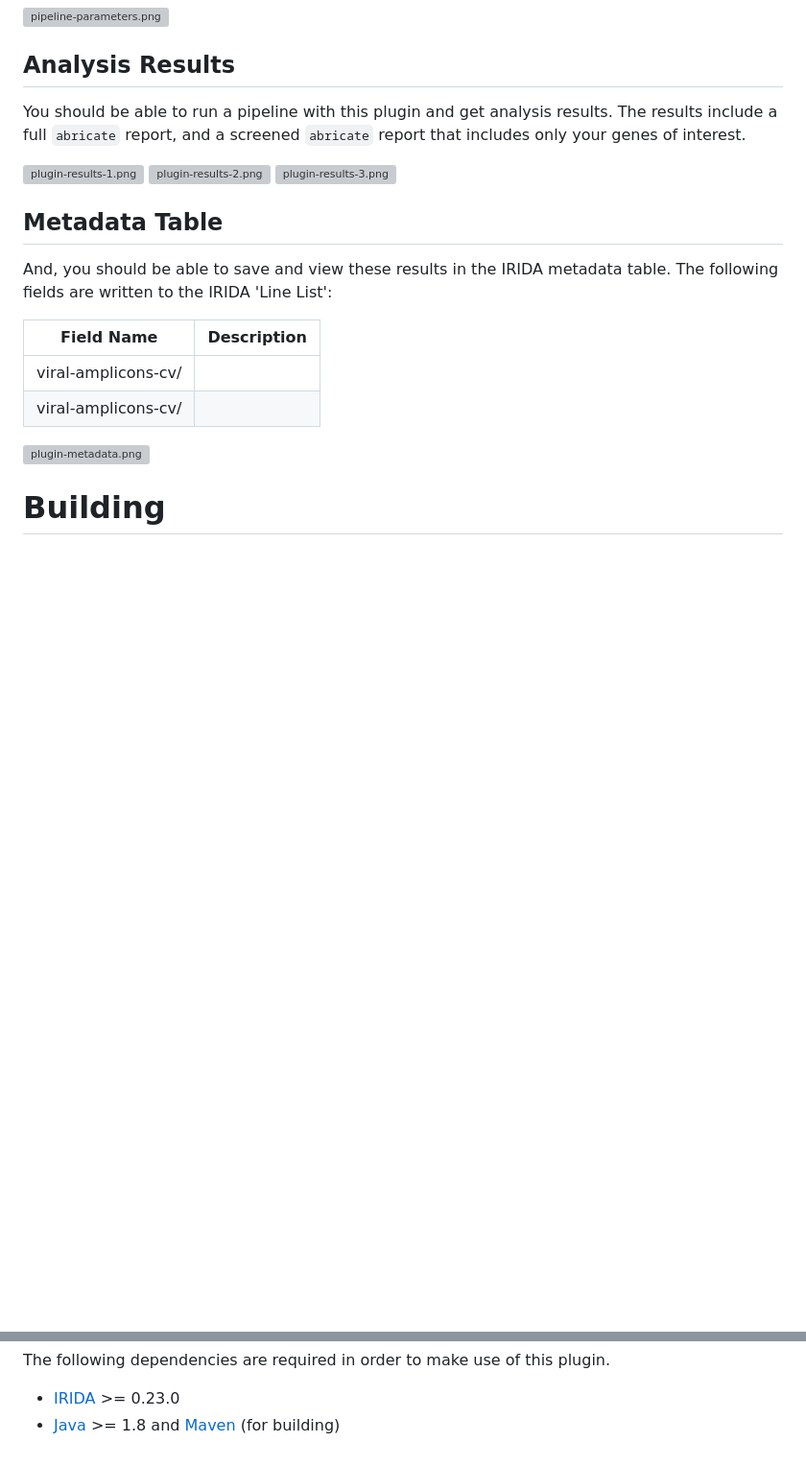
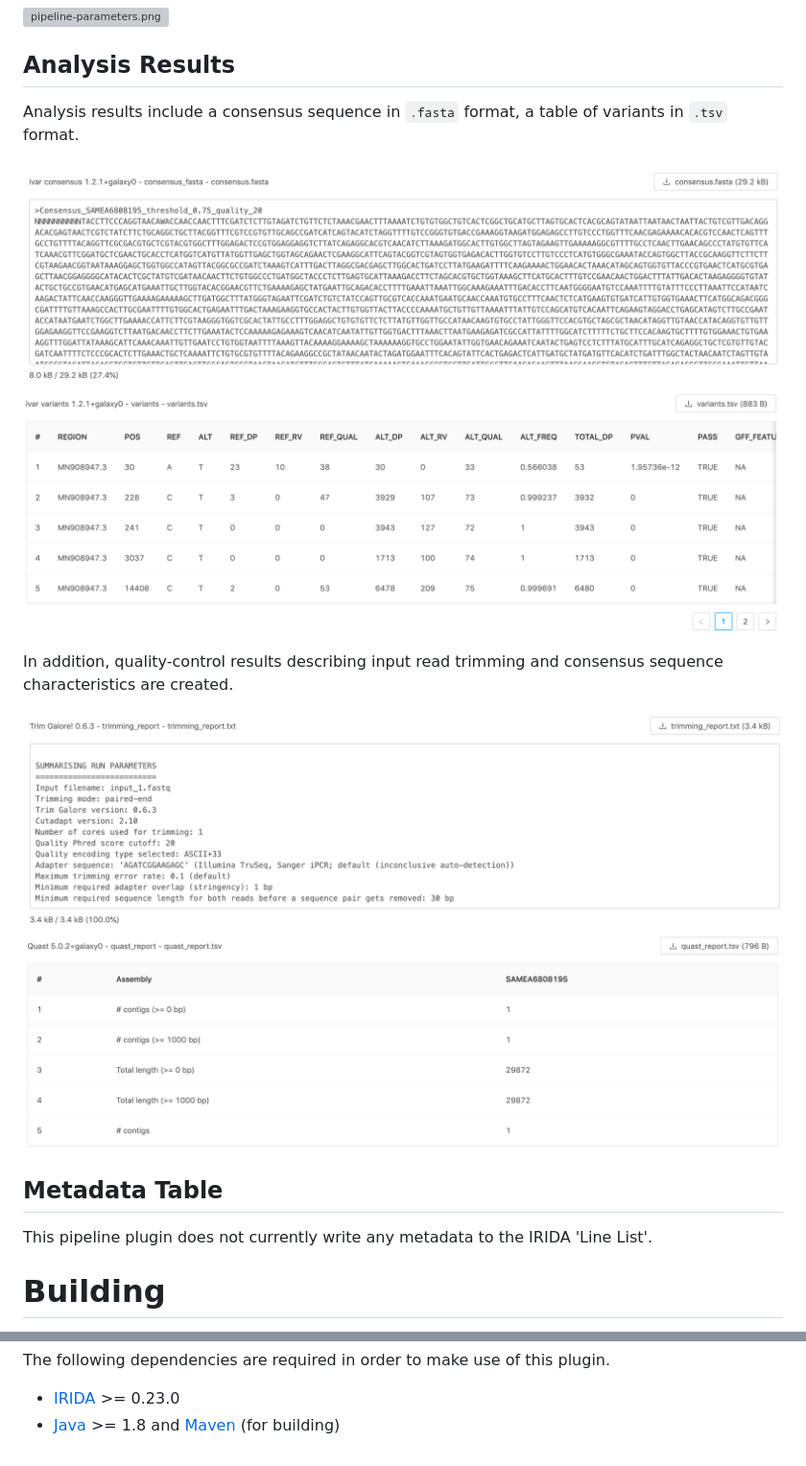
Before and after one commit to CanCOGeN-V/irida-plugin-viral-amplicon-consensus-variants, a Markdown page: README.md, 2 parts joined by grey strips. Shown at 96% size. GitHub-like rendering; pictures changed too: doc/images/plugin-results-1.png (added), doc/images/plugin-results-2.png (added), doc/images/plugin-results-3.png (added); blank space fills up the shorter version; grey boxes are pictures that could not be loaded.

Commit message:
Add result images and update description in README

```diff
--- a/README.md
+++ b/README.md
@@ -100,25 +100,20 @@ The plugin should now show up in the **Analyses > Pipelines** section of IRIDA.
 
 ## Analysis Results
 
-You should be able to run a pipeline with this plugin and get analysis results. The results include a full `abricate`
-report, and a screened `abricate` report that includes only your genes of interest.
+Analysis results include a consensus sequence in `.fasta` format, a table of variants in `.tsv` format.
 
 ![plugin-results-1.png][]
 ![plugin-results-2.png][]
+
+In addition, quality-control results describing input read trimming and consensus sequence characteristics are created.
+
 ![plugin-results-3.png][]
+![plugin-results-4.png][]
+
 
 ## Metadata Table
 
-And, you should be able to save and view these results in the IRIDA metadata table. The following fields are written to
-the IRIDA 'Line List':
-
-| Field Name                                 | Description                                                                                                |
-|--------------------------------------------|------------------------------------------------------------------------------------------------------------|
-| viral-amplicons-cv/                        |                                                                                                            |
-| viral-amplicons-cv/                        |                                                                                                            |
-
-
-![plugin-metadata.png][]
+This pipeline plugin does not currently write any metadata to the IRIDA 'Line List'.
 
 # Building
 
@@ -187,6 +182,7 @@ The following dependencies are required in order to make use of this plugin.
 [plugin-results-1.png]: doc/images/plugin-results-1.png
 [plugin-results-2.png]: doc/images/plugin-results-2.png
 [plugin-results-3.png]: doc/images/plugin-results-3.png
+[plugin-results-4.png]: doc/images/plugin-results-4.png
 [plugin-pipeline.png]: doc/images/plugin-pipeline.png
 [plugin-metadata.png]: doc/images/plugin-metadata.png
 [pipeline-parameters.png]: doc/images/pipeline-parameters.png
```
